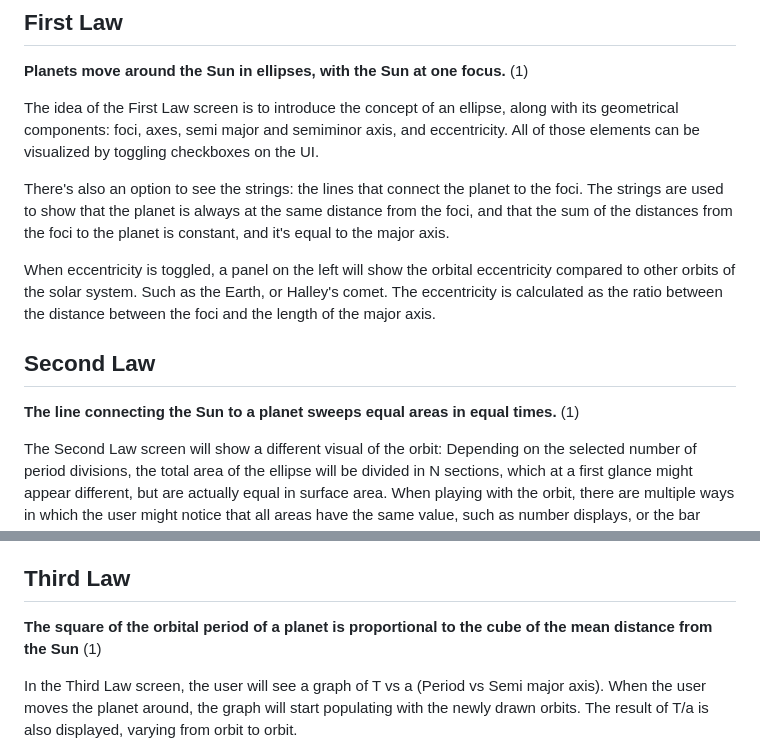
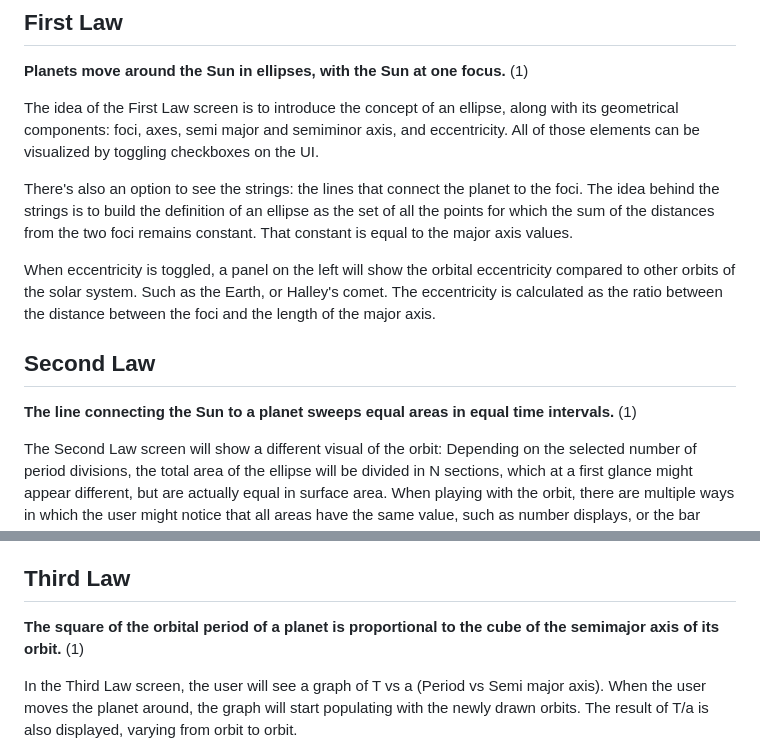
Before and after one commit to phetsims/keplers-laws, a Markdown page: doc/model.md, 2 parts joined by grey strips. Rendered like a GitHub page.

Commit message:
Changes to model, see https://github.com/phetsims/keplers-laws/issues/75

```diff
--- a/doc/model.md
+++ b/doc/model.md
@@ -18,9 +18,7 @@ The idea of the First Law screen is to introduce the concept of an ellipse, alon
 axes, semi major and semiminor axis, and eccentricity. All of those elements can be visualized by toggling checkboxes on
 the UI.
 
-There's also an option to see the strings: the lines that connect the planet to the foci. The strings are used to show
-that the planet is always at the same distance from the foci, and that the sum of the distances from the foci to the
-planet is constant, and it's equal to the major axis.
+There's also an option to see the strings: the lines that connect the planet to the foci. The idea behind the strings is to build the definition of an ellipse as the set of all the points for which the sum of the distances from the two foci remains constant. That constant is equal to the major axis values.
 
 When eccentricity is toggled, a panel on the left will show the orbital eccentricity compared to other orbits of the
 solar system. Such as the Earth, or Halley's comet. The eccentricity is calculated as the ratio between the distance
@@ -29,7 +27,7 @@ between the foci and the length of the major axis.
 ## Second Law
 
 **The line connecting the Sun to a planet sweeps
-equal areas in equal times.** (1)
+equal areas in equal time intervals.** (1)
 
 The Second Law screen will show a different visual of the orbit: Depending on the selected number of period divisions,
 the total area of the ellipse will be divided in N sections, which at a first glance might appear different, but are
@@ -47,7 +45,7 @@ Periapsis) and vice-versa.
 ## Third Law
 
 **The square of the orbital period of a planet is proportional
-to the cube of the mean distance from the Sun** (1)
+to the cube of the semimajor axis of its orbit.** (1)
 
 In the Third Law screen, the user will see a graph of T vs a (Period vs Semi major axis). When the user moves the planet
 around, the graph will start populating with the newly drawn orbits. The result of T/a is also displayed, varying from
```
